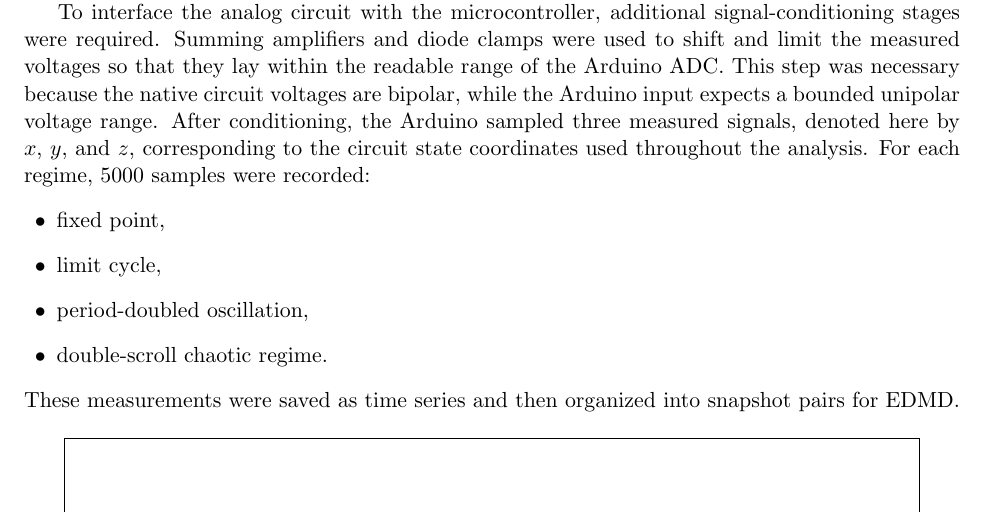
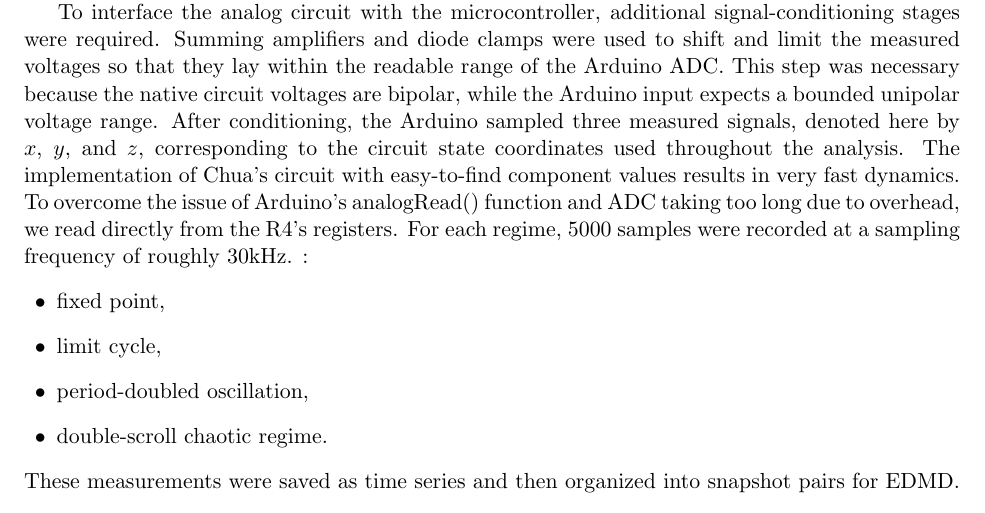
Before and after one commit to JaiMangal-coder/Koopman-DMD, a LaTeX paper (writeup/KoopmanChua.tex): part of page 4 of 14, cut so that both start at the same text. Compiled offline with pdfLaTeX.

Commit message:
arduino explanation

```diff
--- a/writeup/KoopmanChua.tex
+++ b/writeup/KoopmanChua.tex
@@ -144,7 +144,7 @@ At the center of the circuit is its nonlinear element, commonly called the Chua
 \subsection{Data Collection}
 The experimental data in this project were collected from Chua's circuit using an Arduino R4 Minima. Chua's circuit is one of the canonical low-dimensional electronic systems exhibiting chaos and was developed as a simple electronic realization of rich nonlinear dynamics \citep{chua1986,matsumoto1985}. In this implementation, the inductor was realized as a gyrator built from two op amps, and the Chua diode was also implemented using two op amps to produce the required nonlinear piecewise-linear response. This allowed the full circuit to be constructed from active analog building blocks while preserving the characteristic dynamics of the standard Chua design.
 
-To interface the analog circuit with the microcontroller, additional signal-conditioning stages were required. Summing amplifiers and diode clamps were used to shift and limit the measured voltages so that they lay within the readable range of the Arduino ADC. This step was necessary because the native circuit voltages are bipolar, while the Arduino input expects a bounded unipolar voltage range. After conditioning, the Arduino sampled three measured signals, denoted here by $x$, $y$, and $z$, corresponding to the circuit state coordinates used throughout the analysis. For each regime, $5000$ samples were recorded:
+To interface the analog circuit with the microcontroller, additional signal-conditioning stages were required. Summing amplifiers and diode clamps were used to shift and limit the measured voltages so that they lay within the readable range of the Arduino ADC. This step was necessary because the native circuit voltages are bipolar, while the Arduino input expects a bounded unipolar voltage range. After conditioning, the Arduino sampled three measured signals, denoted here by $x$, $y$, and $z$, corresponding to the circuit state coordinates used throughout the analysis. The implementation of Chua's circuit with easy-to-find component values results in very fast dynamics. To overcome the issue of Arduino's analogRead() function and ADC taking too long due to overhead, we read directly from the R4's registers. For each regime, $5000$ samples were recorded at a sampling frequency of roughly $30$kHz.  :
 \begin{itemize}[leftmargin=1.5em]
     \item fixed point,
     \item limit cycle,
```
